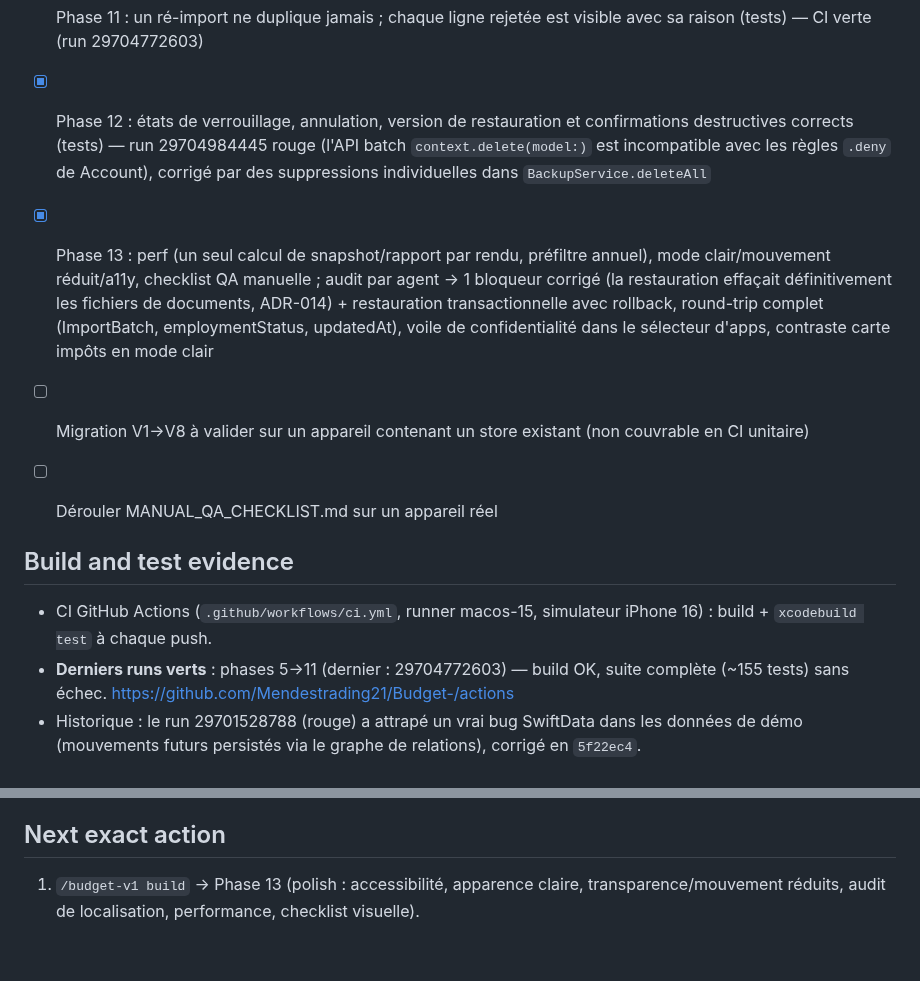
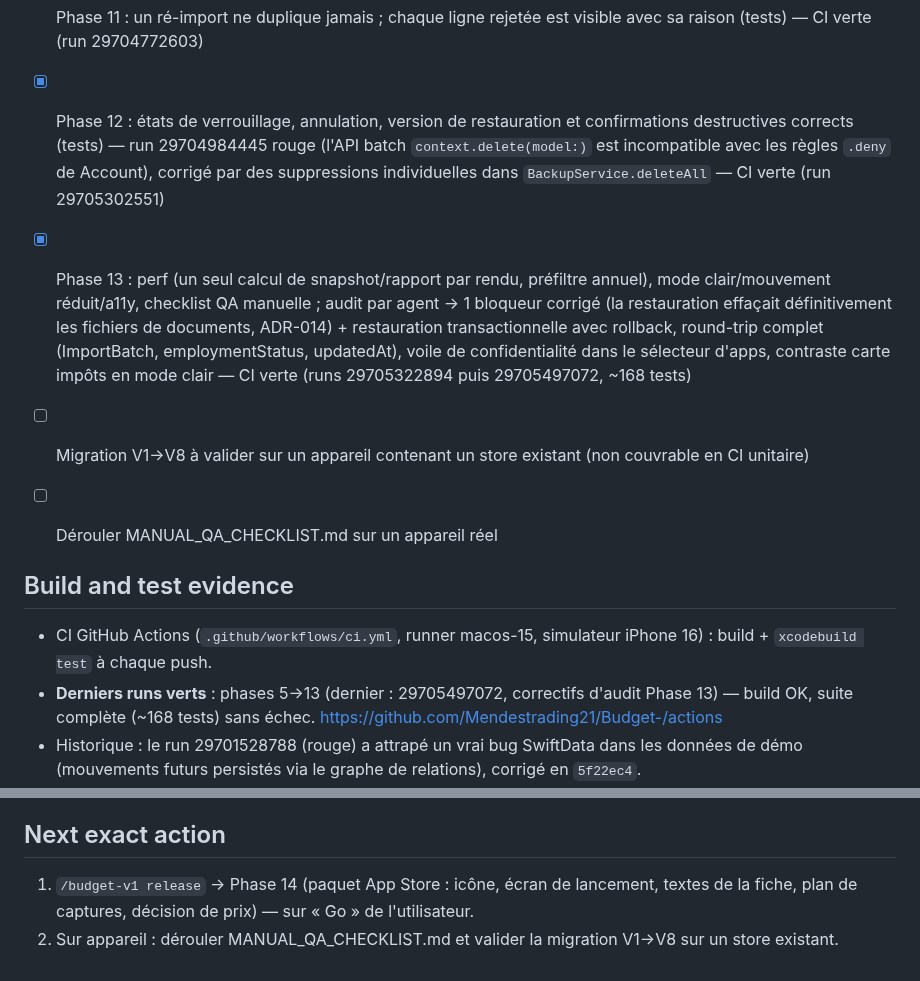
Before and after one commit to Mendestrading21/Budget-, a Markdown page: PROJECT_STATUS.md, 2 parts joined by grey strips. Rendered like a GitHub page.

Commit message:
docs: record green CI for Phases 12-13 and audit fixes
Co-Authored-By: Claude Fable 5 <noreply@anthropic.com>
Claude-Session: https://claude.ai/code/session_012fVDCzqDKgxbUcj4mSsZYY

```diff
--- a/PROJECT_STATUS.md
+++ b/PROJECT_STATUS.md
@@ -47,9 +47,9 @@ Invocation mode: build (session Claude Code sur Linux, vérification via CI GitH
 - [x] Phase 9 : équivalents annuel/mensuel et totaux de prévoyance se réconcilient (tests) — CI verte (run 29703182761)
 - [x] Phase 10 : neutralité des virements, signes des dettes et toggles inclus/exclus corrects (tests) — CI verte (run 29704249404)
 - [x] Phase 11 : un ré-import ne duplique jamais ; chaque ligne rejetée est visible avec sa raison (tests) — CI verte (run 29704772603)
-- [x] Phase 12 : états de verrouillage, annulation, version de restauration et confirmations destructives corrects (tests) — run 29704984445 rouge (l'API batch `context.delete(model:)` est incompatible avec les règles `.deny` de Account), corrigé par des suppressions individuelles dans `BackupService.deleteAll`
+- [x] Phase 12 : états de verrouillage, annulation, version de restauration et confirmations destructives corrects (tests) — run 29704984445 rouge (l'API batch `context.delete(model:)` est incompatible avec les règles `.deny` de Account), corrigé par des suppressions individuelles dans `BackupService.deleteAll` — CI verte (run 29705302551)
 
-- [x] Phase 13 : perf (un seul calcul de snapshot/rapport par rendu, préfiltre annuel), mode clair/mouvement réduit/a11y, checklist QA manuelle ; audit par agent → 1 bloqueur corrigé (la restauration effaçait définitivement les fichiers de documents, ADR-014) + restauration transactionnelle avec rollback, round-trip complet (ImportBatch, employmentStatus, updatedAt), voile de confidentialité dans le sélecteur d'apps, contraste carte impôts en mode clair
+- [x] Phase 13 : perf (un seul calcul de snapshot/rapport par rendu, préfiltre annuel), mode clair/mouvement réduit/a11y, checklist QA manuelle ; audit par agent → 1 bloqueur corrigé (la restauration effaçait définitivement les fichiers de documents, ADR-014) + restauration transactionnelle avec rollback, round-trip complet (ImportBatch, employmentStatus, updatedAt), voile de confidentialité dans le sélecteur d'apps, contraste carte impôts en mode clair — CI verte (runs 29705322894 puis 29705497072, ~168 tests)
 
 - [ ] Migration V1→V8 à valider sur un appareil contenant un store existant (non couvrable en CI unitaire)
 - [ ] Dérouler MANUAL_QA_CHECKLIST.md sur un appareil réel
@@ -57,7 +57,7 @@ Invocation mode: build (session Claude Code sur Linux, vérification via CI GitH
 ## Build and test evidence
 
 - CI GitHub Actions (`.github/workflows/ci.yml`, runner macos-15, simulateur iPhone 16) : build + `xcodebuild test` à chaque push.
-- **Derniers runs verts** : phases 5→11 (dernier : 29704772603) — build OK, suite complète (~155 tests) sans échec.
+- **Derniers runs verts** : phases 5→13 (dernier : 29705497072, correctifs d'audit Phase 13) — build OK, suite complète (~168 tests) sans échec.
   https://github.com/Mendestrading21/Budget-/actions
 - Historique : le run 29701528788 (rouge) a attrapé un vrai bug SwiftData dans les données de démo (mouvements futurs persistés via le graphe de relations), corrigé en `5f22ec4`.
 - Reste à vérifier sur appareil : la migration V1→V8 par-dessus un store réel existant, et le parcours manuel complet (la CI ne couvre que build + tests unitaires).
@@ -73,4 +73,5 @@ Voir DECISION_LOG.md (ADR-001 à ADR-013). Convention patrimoine : soldes signé
 
 ## Next exact action
 
-1. `/budget-v1 build` → Phase 13 (polish : accessibilité, apparence claire, transparence/mouvement réduits, audit de localisation, performance, checklist visuelle).
+1. `/budget-v1 release` → Phase 14 (paquet App Store : icône, écran de lancement, textes de la fiche, plan de captures, décision de prix) — sur « Go » de l'utilisateur.
+2. Sur appareil : dérouler MANUAL_QA_CHECKLIST.md et valider la migration V1→V8 sur un store existant.
```
